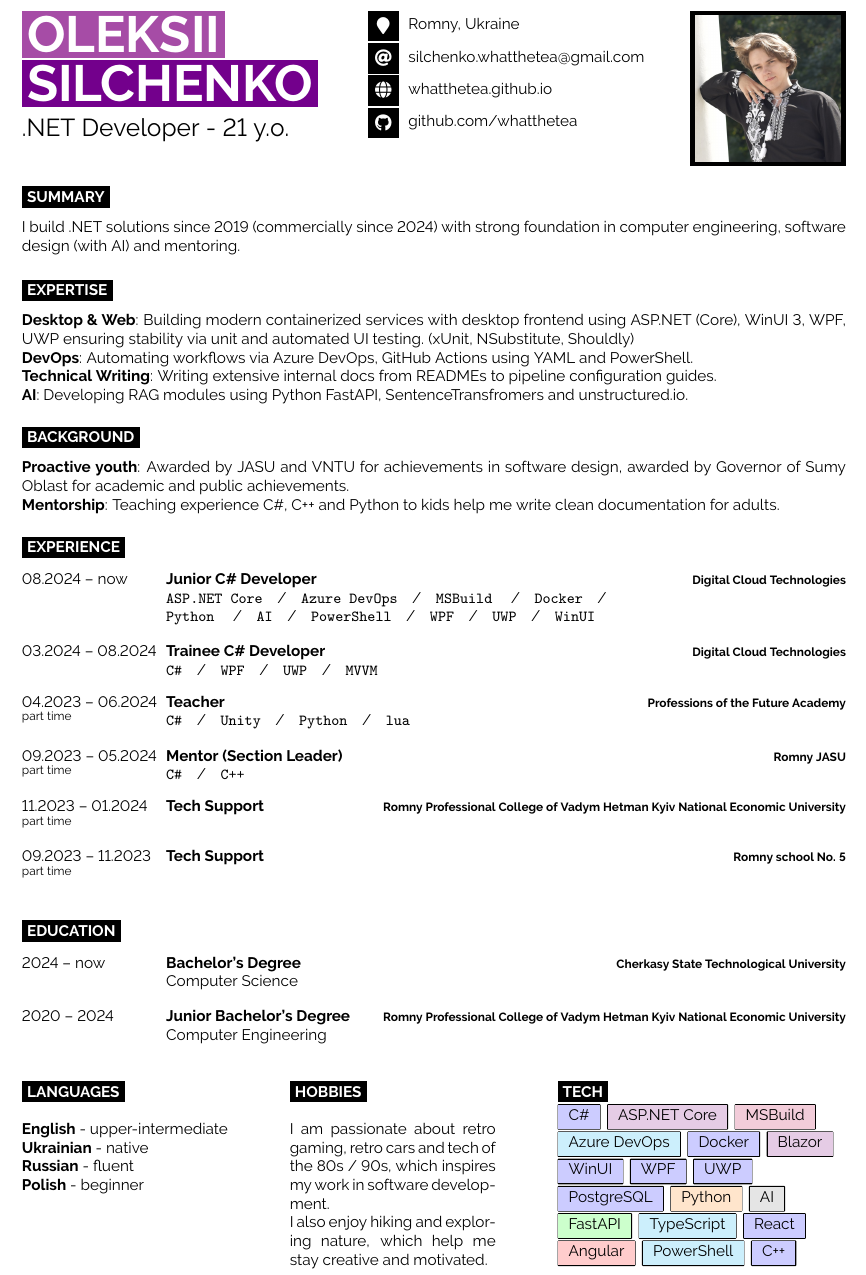
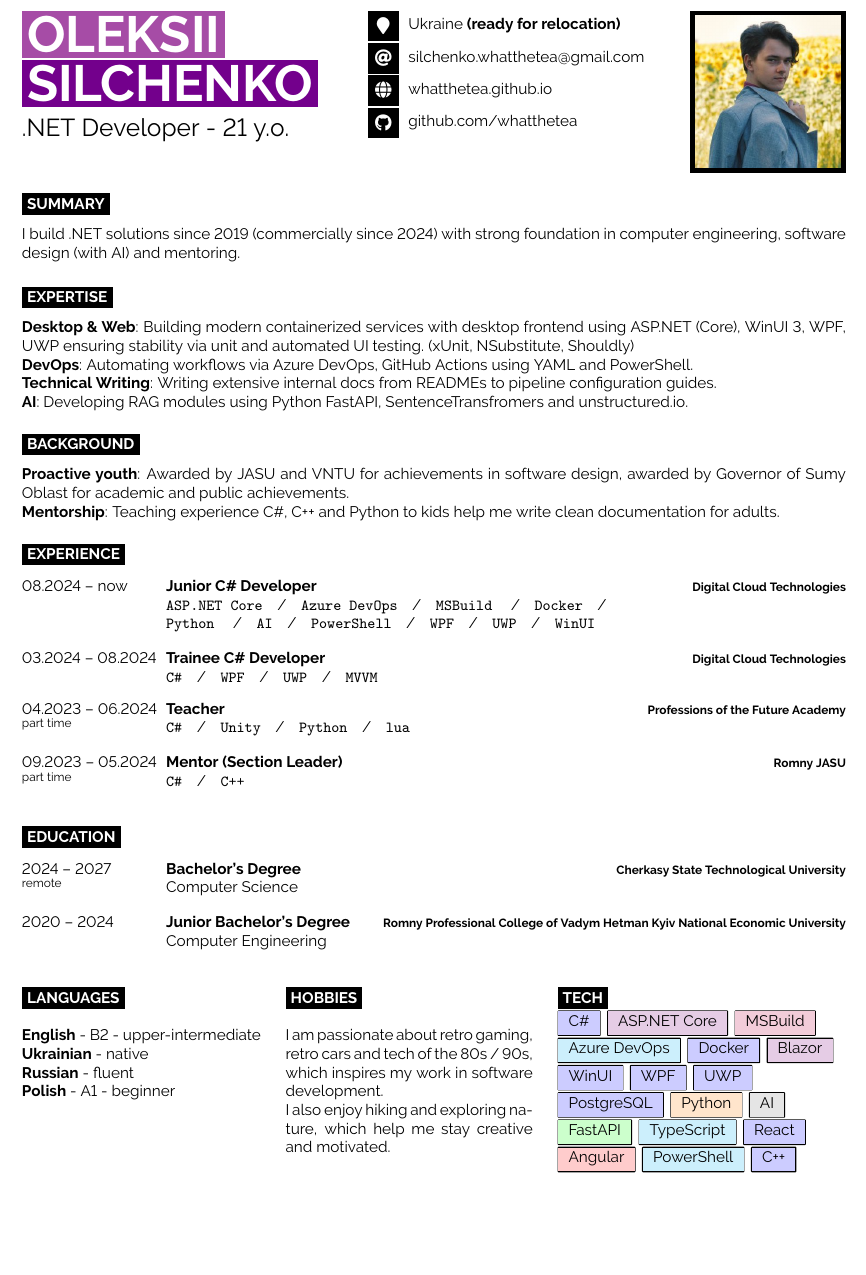
Before and after one commit to WhatTheTea/WhatTheTea, a LaTeX CV (cv/cv.tex): part of the page, cut at the place of the change, the shorter picture padded with empty space. Compiled offline with pdfLaTeX.

Commit message:
Update cv profile info

```diff
--- a/cv/cv.tex
+++ b/cv/cv.tex
@@ -58,7 +58,7 @@ boxsep=0pt,left=6pt,right=6pt,top=2pt,bottom=2pt, after={\,}}
 	\vspace{-\baselineskip} % Required for vertically aligning minipages
 	% The first parameter is the FontAwesome icon name, the second is the box size and the third is the text
 	% Other icons can be found by referring to fontawesome5.pdf (supplied with the template) and using the word after \fa in the command for the icon you want
-	\icon{MapMarker}{12}{Romny, Ukraine}\\
+	\icon{MapMarker}{12}{Ukraine \bf (ready for relocation)}\\
 	\icon{At}{12}{\href{mailto:silchenko.whatthetea@gmail.com}{silchenko.whatthetea@gmail.com}}\\
 	\icon{Globe}{12}{\href{https://whatthetea.github.io}{whatthetea.github.io}}\\
 	\icon{Github}{12}{\href{https://github.com/whatthetea}{github.com/whatthetea}}
@@ -133,16 +133,6 @@ boxsep=0pt,left=6pt,right=6pt,top=2pt,bottom=2pt, after={\,}}
 		{Mentor (Section Leader)}
 		{Romny JASU}
 		{\texttt{C\#}\slashsep\texttt{C++}}
-	\entry
-		{11.2023 -- 01.2024\\\footnotesize{part time}}
-		{Tech Support}
-		{Romny Professional College of Vadym Hetman Kyiv National Economic University}
-		{}
-	\entry
-		{09.2023 -- 11.2023\\\footnotesize{part time}}
-		{Tech Support}
-		{Romny school No. 5}
-		{}
 \end{entrylist}
 
 %----------------------------------------------------------------------------------------
@@ -153,7 +143,7 @@ boxsep=0pt,left=6pt,right=6pt,top=2pt,bottom=2pt, after={\,}}
 
 \begin{entrylist}
 	\entry
-		{2024 -- now}
+		{2024 -- 2027 \\ \footnotesize remote}
 		{Bachelor's Degree}
 		{Cherkasy State Technological University}
 		{Computer Science}
@@ -168,18 +158,18 @@ boxsep=0pt,left=6pt,right=6pt,top=2pt,bottom=2pt, after={\,}}
 %	ADDITIONAL INFORMATION
 %----------------------------------------------------------------------------------------
 
-\begin{minipage}[t]{0.25\textwidth} % Left column width
+\begin{minipage}[t]{0.29\textwidth} % Left column width
 	\vspace{-\baselineskip} % Required for vertically aligning minipages
 
 	\cvsect{Languages}
 
-	\textbf{English} - upper-intermediate\\
+	\textbf{English} - B2 - upper-intermediate\\
 	\textbf{Ukrainian} - native\\
 	\textbf{Russian} - fluent\\
-	\textbf{Polish} - beginner
+	\textbf{Polish} - A1 - beginner
 \end{minipage}
 \hfill % Automatic horizontal whitespace
-\begin{minipage}[t]{0.25\textwidth} % Center column width
+\begin{minipage}[t]{0.3\textwidth} % Center column width
 	\vspace{-\baselineskip} % Required for vertically aligning minipages
 
 	\cvsect{Hobbies}
```
Also changed, not shown: cv/cv.pdf, cv/profile-wedding.jpg (added), cv/profile.jpg.
